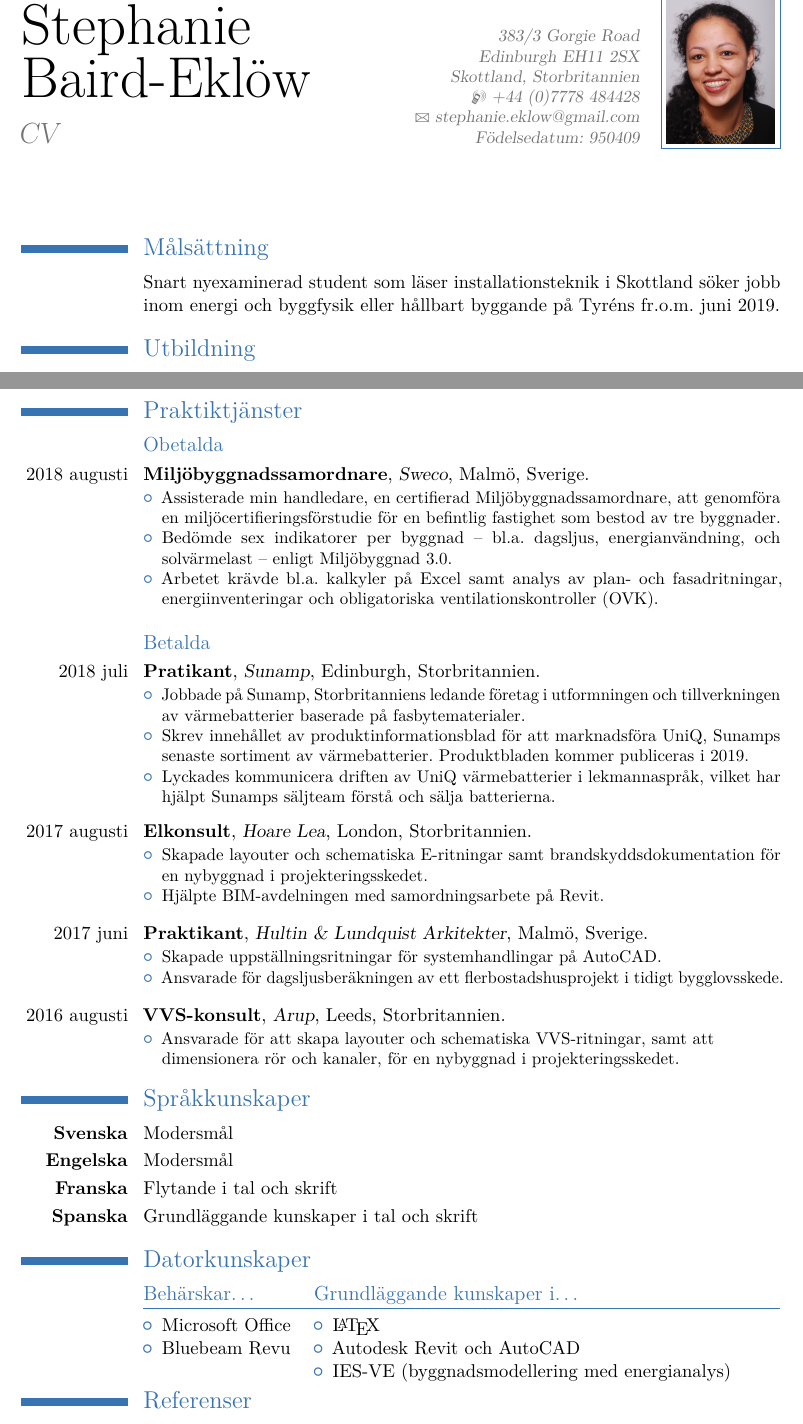
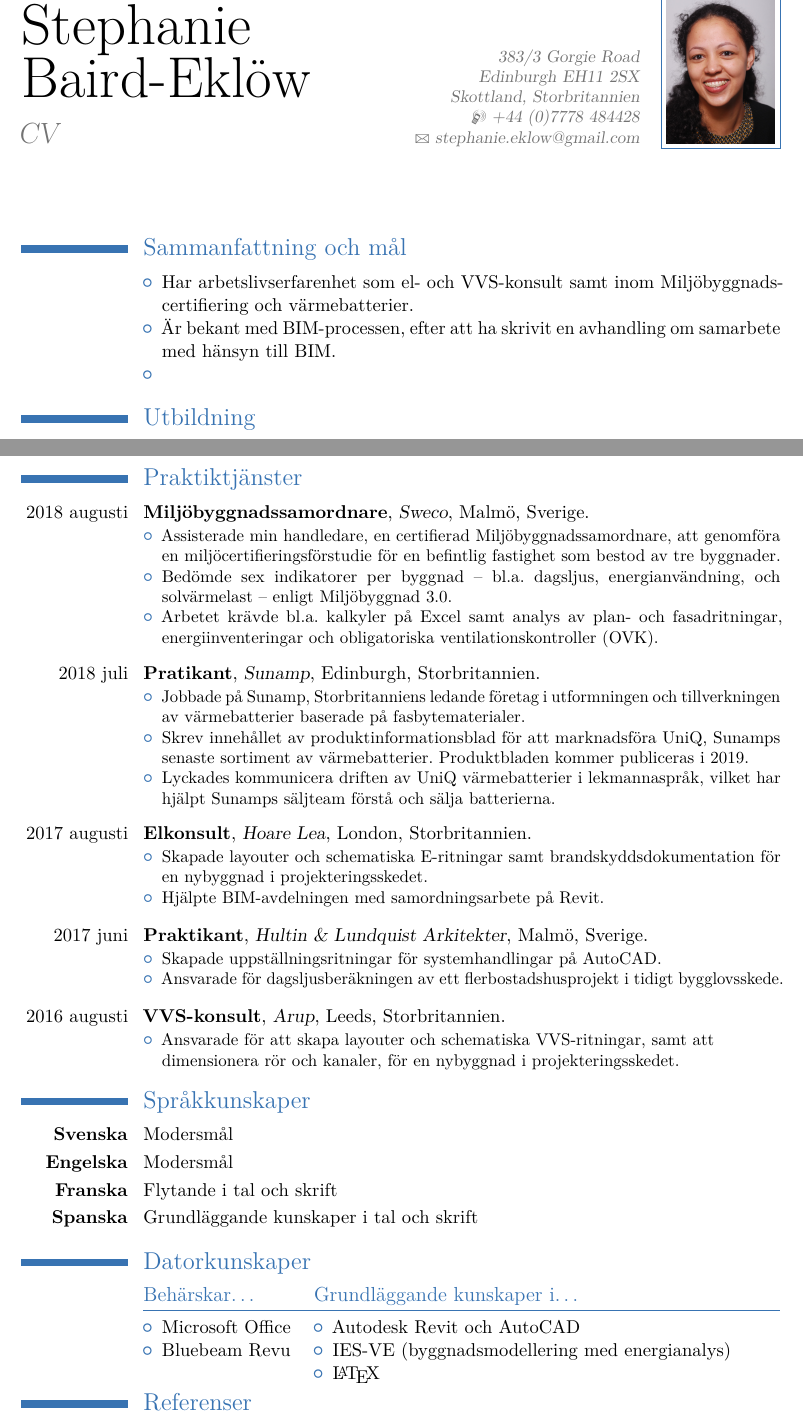
Before and after one commit to oakleaf22/Tyrens2019, a LaTeX CV (main.tex): two parts of pages 1 and 2 of 3, joined at a grey line, cut so that both start at the same text. Compiled offline with pdfLaTeX.

Commit message:
Deleted birthday and (un)paid. Shifted LaTeX down. Started re-writing målsättning.

```diff
--- a/main.tex
+++ b/main.tex
@@ -36,7 +36,7 @@
 %\phone[fax]{+3~(456)~789~012}                      % optional, remove / comment the line if not wanted
 \email{stephanie.eklow@gmail.com}                               % optional, remove / comment the line if not wanted
 %\homepage{www.johndoe.com}                         % optional, remove / comment the line if not wanted
-\extrainfo{F{\"o}delsedatum: 950409}                 % optional, remove / comment the line if not wanted
+%\extrainfo{F{\"o}delsedatum: 950409}                 % optional, remove / comment the line if not wanted
 \photo[64pt][0.4pt]{DSC_0142.JPG}                       % optional, remove / comment the line if not wanted; '64pt' is the height the picture must be resized to, 0.4pt is the thickness of the frame around it (put it to 0pt for no frame) and 'picture' is the name of the picture file
 %\quote{}                                 % optional, remove / comment the line if not wanted
 
@@ -63,8 +63,13 @@
 %-----       resume       ---------------------------------------------------------
 \makecvtitle
 
-\section{M{\aa}ls{\"a}ttning}
-\cvitem{}{Snart nyexaminerad student som l{\"a}ser installationsteknik i Skottland s{\"o}ker jobb inom energi och byggfysik eller h{\aa}llbart byggande p{\aa} Tyr{\'e}ns fr.o.m. juni 2019.}{}
+\section{Sammanfattning och m{\aa}l}
+\cvitem{}{
+	\begin{itemize}%
+		\item Har arbetslivserfarenhet som el- och VVS-konsult samt inom Milj{\"o}byggnads-certifiering och v{\"a}rmebatterier.
+		\item {\"A}r bekant med BIM-processen, efter att ha skrivit en avhandling om samarbete med h{\"a}nsyn till BIM.
+		\item
+	\end{itemize}}{}
 
 
 \section{Utbildning}
@@ -112,8 +117,6 @@
 
 \section{Praktiktj{\"a}nster}
 
-\subsection{Obetalda}
-
 \cventry{2018 augusti}{Milj{\"o}byggnadssamordnare}{Sweco}{Malm{\"o}}{Sverige}{
 	\begin{itemize}%
 		\item Assisterade min handledare, en certifierad Milj{\"o}byggnadssamordnare, att genomf{\"o}ra en milj{\"o}certifieringsf{\"o}rstudie f{\"o}r en befintlig fastighet som bestod av tre byggnader.
@@ -122,8 +125,6 @@
 \end{itemize}}
 
 \vspace{2mm}
-
-\subsection{Betalda}
 
 \cventry{2018 juli}{Pratikant}{Sunamp}{Edinburgh}{Storbritannien}{
 	\begin{itemize}%
@@ -201,9 +202,9 @@
   \end{itemize}}
   \cvcolumn[0.75]{Grundl{\"a}ggande kunskaper i\ldots}{
   \begin{itemize}
-        \item \LaTeX
         \item Autodesk Revit och AutoCAD
         \item IES-VE (byggnadsmodellering med energianalys)
+        \item \LaTeX
             %\item Standard Assessment Procedure (SAP)
             %\item Simplified Building Energy Model (SBEM)
         %\item Belysningsdesign: DIALux
```
Also changed, not shown: 1 other file.
